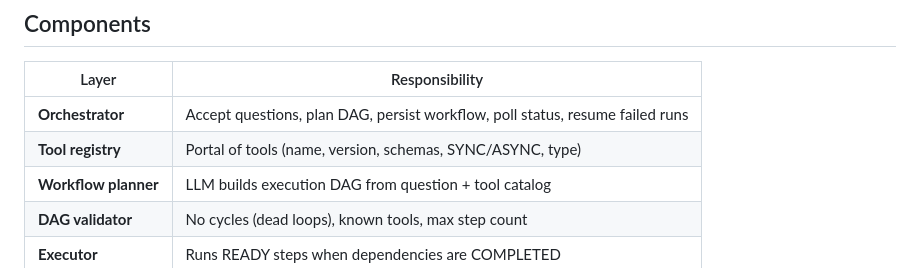
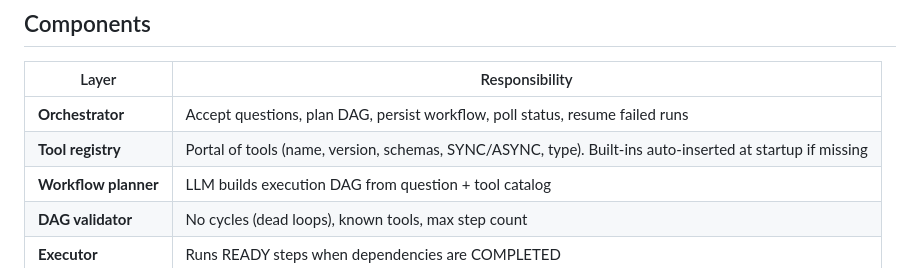
Before and after one commit to michaelgsx/AiDecisionMakingAgenticAI, a Markdown page: .ai/12-orchestrator-architecture.md, the part around the change. Rendered like a GitHub page.

```diff
--- a/.ai/12-orchestrator-architecture.md
+++ b/.ai/12-orchestrator-architecture.md
@@ -5,7 +5,7 @@
 | Layer | Responsibility |
 |-------|----------------|
 | **Orchestrator** | Accept questions, plan DAG, persist workflow, poll status, resume failed runs |
-| **Tool registry** | Portal of tools (name, version, schemas, SYNC/ASYNC, type) |
+| **Tool registry** | Portal of tools (name, version, schemas, SYNC/ASYNC, type). Built-ins auto-inserted at startup if missing |
 | **Workflow planner** | LLM builds execution DAG from question + tool catalog |
 | **DAG validator** | No cycles (dead loops), known tools, max step count |
 | **Executor** | Runs READY steps when dependencies are COMPLETED |
```
Also changed, not shown: README.md (+18 -0 lines), docs/screenshots/chat-tab.png (added), docs/screenshots/evaluation-tab.png (added), 5 other files.
